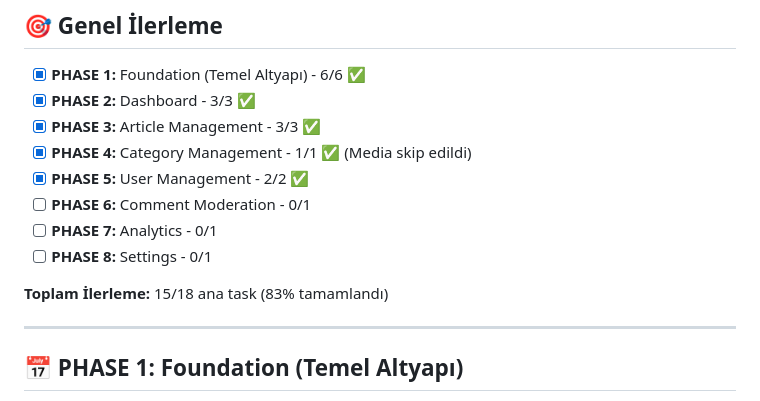
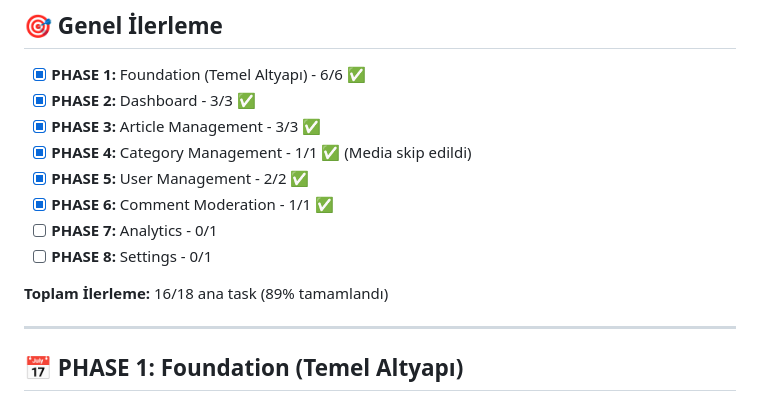
Before and after one commit to hllyrtmn/news_backend, a Markdown page: ADMIN_PLAN_TASKS.md, the part around one of its changes. Rendered like a GitHub page.

```diff
--- a/ADMIN_PLAN_TASKS.md
+++ b/ADMIN_PLAN_TASKS.md
@@ -13,11 +13,11 @@
 - [x] **PHASE 3:** Article Management - 3/3 ✅
 - [x] **PHASE 4:** Category Management - 1/1 ✅ (Media skip edildi)
 - [x] **PHASE 5:** User Management - 2/2 ✅
-- [ ] **PHASE 6:** Comment Moderation - 0/1
+- [x] **PHASE 6:** Comment Moderation - 1/1 ✅
 - [ ] **PHASE 7:** Analytics - 0/1
 - [ ] **PHASE 8:** Settings - 0/1
 
-**Toplam İlerleme:** 15/18 ana task (83% tamamlandı)
+**Toplam İlerleme:** 16/18 ana task (89% tamamlandı)
 
 ---
 
```
Also changed, not shown: other parts of ADMIN_PLAN_TASKS.md (+19 -10 lines).
